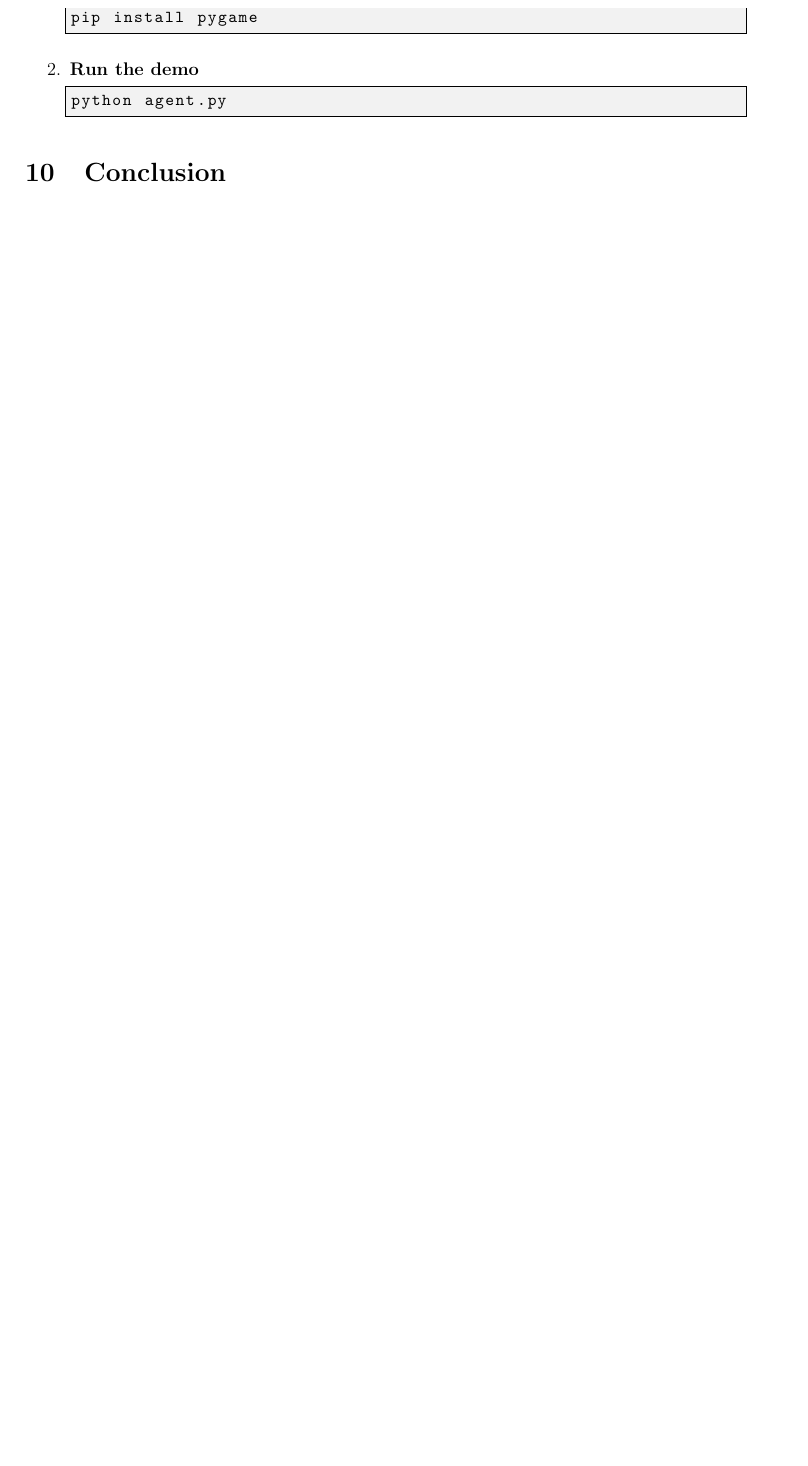
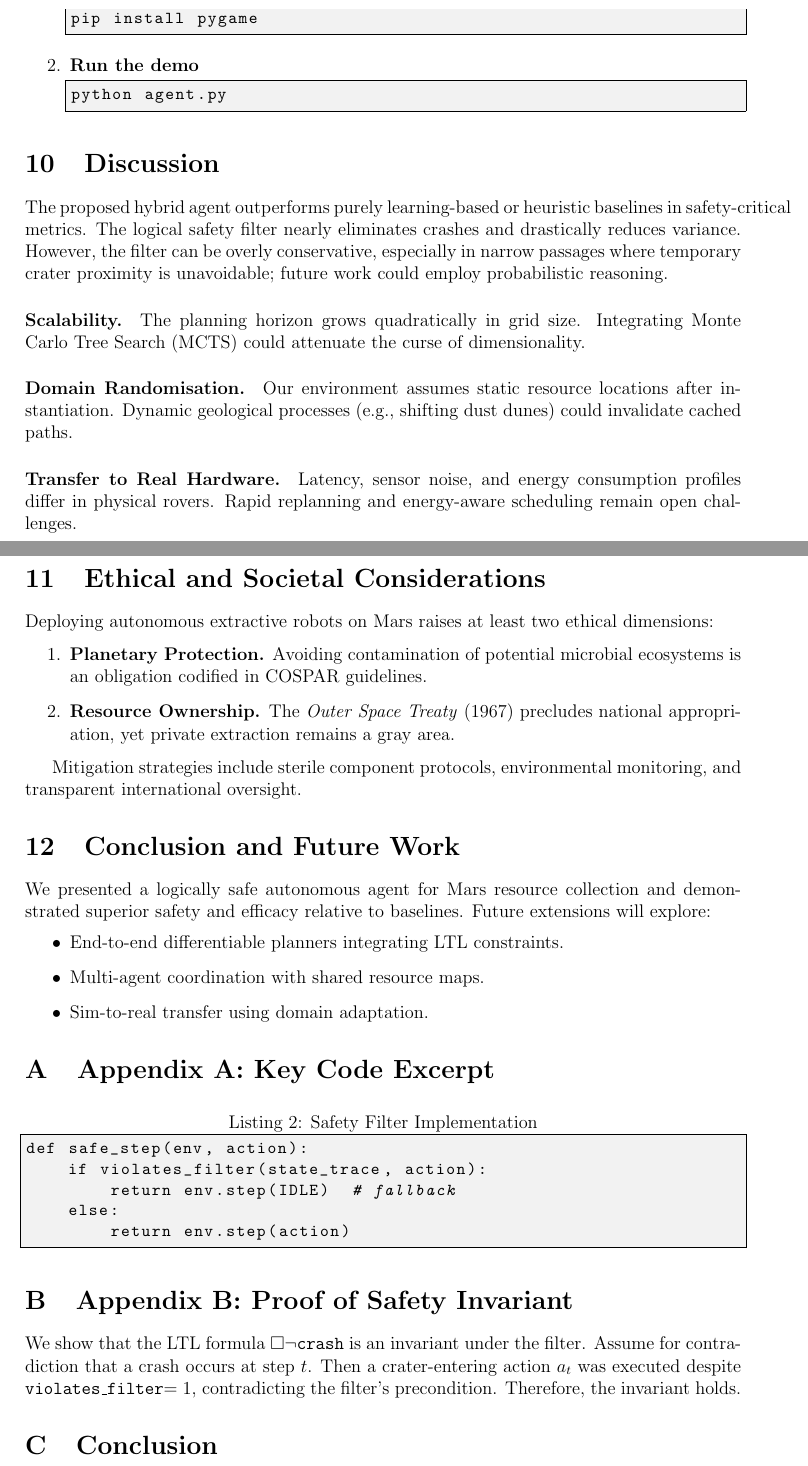
Before and after one commit to Mah-En/Mars-Exploration-Environment-A-Logic-Based-Autonomous-Agent-System, a LaTeX paper (Report/Report.tex): part of page 6 of 6 before the commit and two parts of pages 6 and 7 of 8 after it, the two joined at a grey line, cut so that both start at the same text, the shorter picture padded with empty space. Compiled offline with pdfLaTeX.

Commit message:
Report Updated.

```diff
--- a/Report/Report.tex
+++ b/Report/Report.tex
@@ -264,6 +287,63 @@ python agent.py
 \end{lstlisting}
 \end{enumerate}
 
+
+
+
+% ---------------------------------------------------------------------------
+
+
+\section{Discussion}\label{sec-discussion}
+The proposed hybrid agent outperforms purely learning‑based or heuristic baselines in safety‑critical metrics.
+The logical safety filter nearly eliminates crashes and drastically reduces variance.
+However, the filter can be overly conservative, especially in narrow passages where temporary crater proximity is unavoidable;
+future work could employ probabilistic reasoning.
+
+\paragraph{Scalability.}
+The planning horizon grows quadratically in grid size. Integrating Monte Carlo Tree Search (MCTS) could attenuate the curse of dimensionality.
+
+\paragraph{Domain Randomisation.}
+Our environment assumes static resource locations after instantiation. Dynamic geological processes (e.g., shifting dust dunes) could invalidate cached paths.
+
+\paragraph{Transfer to Real Hardware.}
+Latency, sensor noise, and energy consumption profiles differ in physical rovers. Rapid replanning and energy‑aware scheduling remain open challenges.
+
+\section{Ethical and Societal Considerations}\label{sec-ethics}
+Deploying autonomous extractive robots on Mars raises at least two ethical dimensions:
+
+\begin{enumerate}
+    \item \textbf{Planetary Protection.} Avoiding contamination of potential microbial ecosystems is an obligation codified in COSPAR guidelines.
+    \item \textbf{Resource Ownership.} The \emph{Outer Space Treaty} (1967) precludes national appropriation, yet private extraction remains a gray area.
+\end{enumerate}
+
+Mitigation strategies include sterile component protocols, environmental monitoring, and transparent international oversight.
+
+\section{Conclusion and Future Work}\label{sec-conclusion}
+We presented a logically safe autonomous agent for Mars resource collection and demonstrated superior safety and efficacy relative to baselines.
+Future extensions will explore:
+\begin{itemize}
+    \item End‑to‑end differentiable planners integrating LTL constraints.
+    \item Multi‑agent coordination with shared resource maps.
+    \item Sim‑to‑real transfer using domain adaptation.
+\end{itemize}
+
+\appendix
+\section{Appendix A: Key Code Excerpt}
+\begin{lstlisting}[language=Python, caption=Safety Filter Implementation, label={lst:safety}]
+def safe_step(env, action):
+    if violates_filter(state_trace, action):
+        return env.step(IDLE)  # fallback
+    else:
+        return env.step(action)
+\end{lstlisting}
+
+\section{Appendix B: Proof of Safety Invariant}
+We show that the LTL formula $\Box\neg\texttt{crash}$ is an invariant under the filter.
+Assume for contradiction that a crash occurs at step $t$.
+Then a crater‑entering action $a_t$ was executed despite \texttt{violates\_filter}$=1$, contradicting the filter's precondition.
+Therefore, the invariant holds.
+
+
 % ---------------------------------------------------------------------------
 \section{Conclusion}\label{sec:conclusion}
 We delivered a complete pipeline—from formal specification through practical
```
Also changed, not shown: Report/Report.pdf, Report/Report.tex (26 more changed lines), 6 other files.
